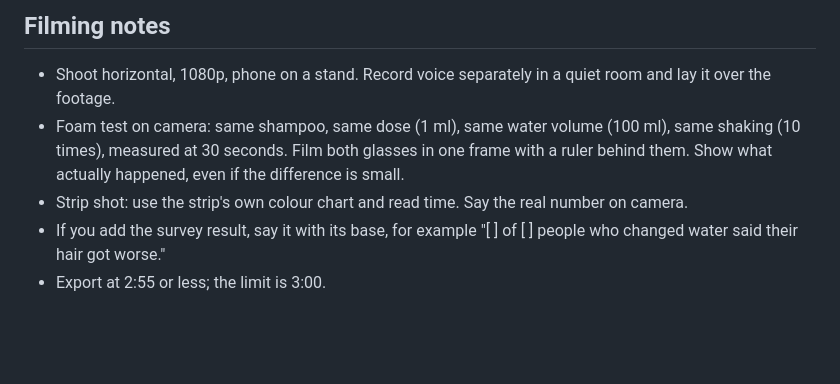
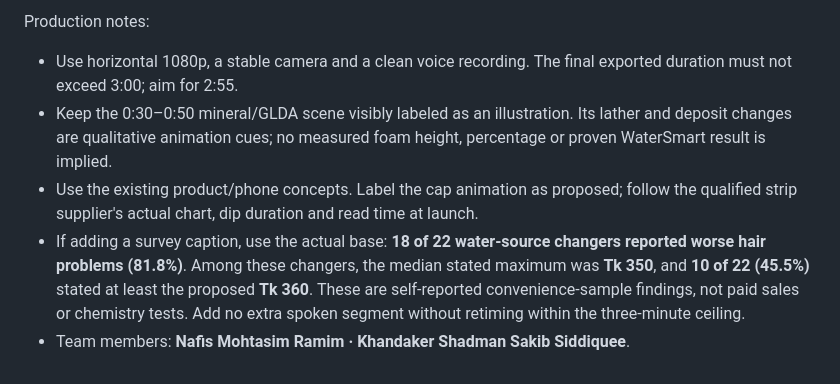
Before and after one commit to ramim167/Over-The-wall, a Markdown page: Round2_Submission/Video_Script.md, the part around one of its changes. Rendered like a GitHub page; blank space fills up the shorter version.

```diff
--- a/Round2_Submission/Video_Script.md
+++ b/Round2_Submission/Video_Script.md
@@ -17,7 +17,8 @@ About 420 spoken words, read at a calm pace. Every number matches the deck (mode
 
-## Filming notes
-- Shoot horizontal, 1080p, phone on a stand. Record voice separately in a quiet room and lay it over the footage.
-- Foam test on camera: same shampoo, same dose (1 ml), same water volume (100 ml), same shaking (10 times), measured at 30 seconds. Film both glasses in one frame with a ruler behind them. Show what actually happened, even if the difference is small.
-- Strip shot: use the strip's own colour chart and read time. Say the real number on camera.
-- If you add the survey result, say it with its base, for example "[ ] of [ ] people who changed water said their hair got worse."
-- Export at 2:55 or less; the limit is 3:00.
+Production notes:
+
+- Use horizontal 1080p, a stable camera and a clean voice recording. The final exported duration must not exceed 3:00; aim for 2:55.
+- Keep the 0:30–0:50 mineral/GLDA scene visibly labeled as an illustration. Its lather and deposit changes are qualitative animation cues; no measured foam height, percentage or proven WaterSmart result is implied.
+- Use the existing product/phone concepts. Label the cap animation as proposed; follow the qualified strip supplier's actual chart, dip duration and read time at launch.
+- If adding a survey caption, use the actual base: **18 of 22 water-source changers reported worse hair problems (81.8%)**. Among these changers, the median stated maximum was **Tk 350**, and **10 of 22 (45.5%)** stated at least the proposed **Tk 360**. These are self-reported convenience-sample findings, not paid sales or chemistry tests. Add no extra spoken segment without retiming within the three-minute ceiling.
+- Team members: **Nafis Mohtasim Ramim · Khandaker Shadman Sakib Siddiquee**.
```
Also changed, not shown: other parts of Round2_Submission/Video_Script.md (+13 -13 lines).
